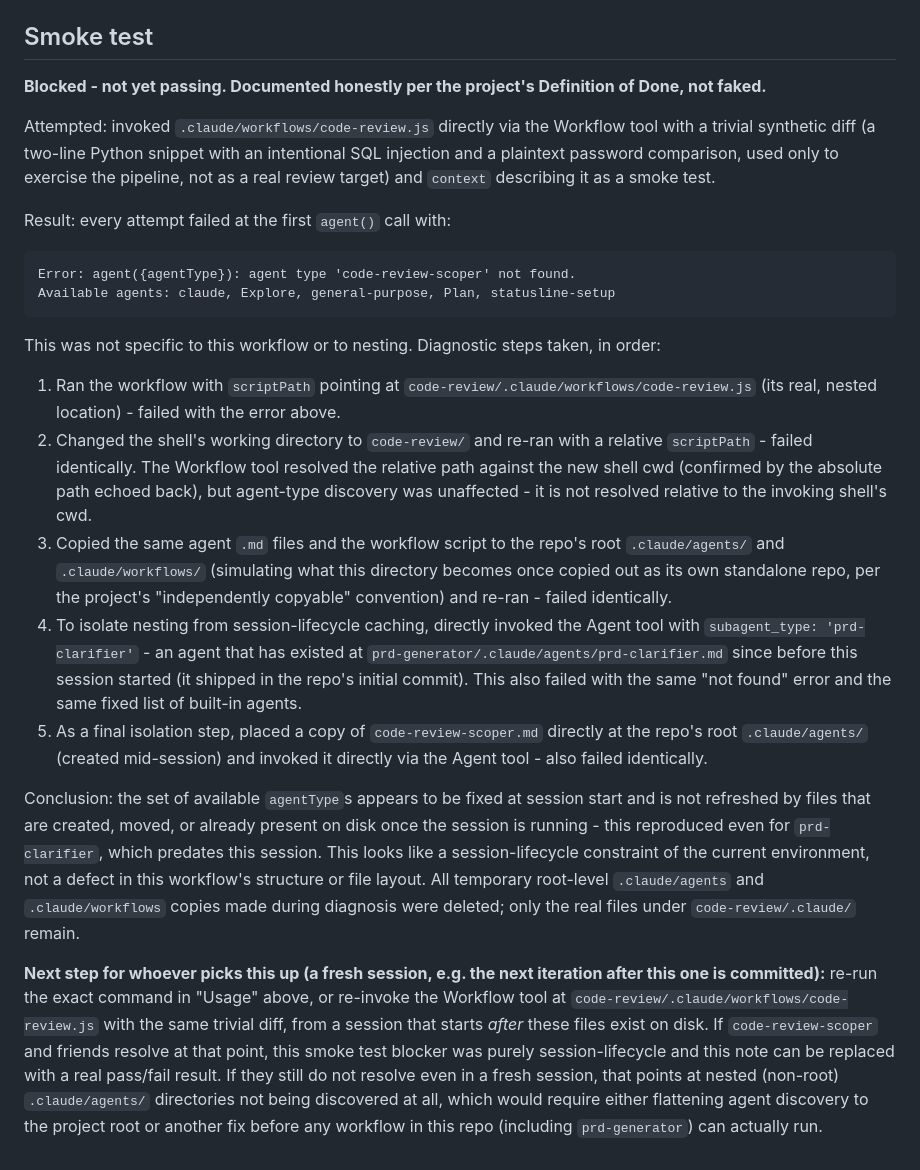
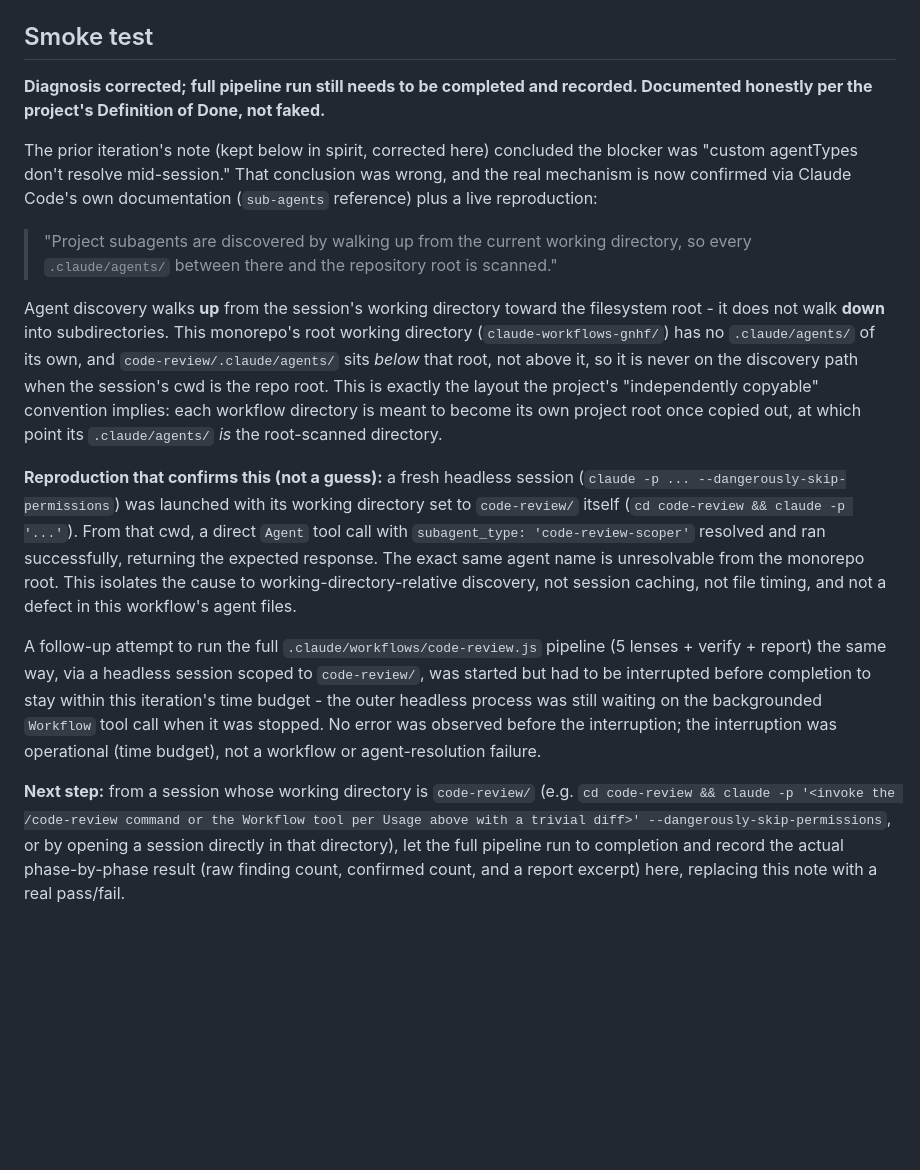
Before and after one commit to lorenzotomasdiez/claude-code-builder, a Markdown page: code-review/README.md, the part around the change. GitHub-like rendering; blank space fills up the shorter version.

Commit message:
docs(code-review): Corrected the code-review workflow's smoke-test diagnosis: confirmed via Claude Code docs and a live reproduction that custom subagents in nested `.claude/agents/` are discoverable when the session's working directory is inside that workflow's own directory, disproving the prior iteration's "session-lifecycle" theory.

````diff
--- a/code-review/README.md
+++ b/code-review/README.md
@@ -49,25 +49,16 @@ With no argument it reviews the working tree's pending diff against the repo's b
 
 ## Smoke test
 
-**Blocked - not yet passing. Documented honestly per the project's Definition of Done, not faked.**
+**Diagnosis corrected; full pipeline run still needs to be completed and recorded. Documented honestly per the project's Definition of Done, not faked.**
 
-Attempted: invoked `.claude/workflows/code-review.js` directly via the Workflow tool with a trivial synthetic diff (a two-line Python snippet with an intentional SQL injection and a plaintext password comparison, used only to exercise the pipeline, not as a real review target) and `context` describing it as a smoke test.
+The prior iteration's note (kept below in spirit, corrected here) concluded the blocker was "custom agentTypes don't resolve mid-session." That conclusion was wrong, and the real mechanism is now confirmed via Claude Code's own documentation (`sub-agents` reference) plus a live reproduction:
 
-Result: every attempt failed at the first `agent()` call with:
+> "Project subagents are discovered by walking up from the current working directory, so every `.claude/agents/` between there and the repository root is scanned."
 
-```
-Error: agent({agentType}): agent type 'code-review-scoper' not found.
-Available agents: claude, Explore, general-purpose, Plan, statusline-setup
-```
+Agent discovery walks **up** from the session's working directory toward the filesystem root - it does not walk **down** into subdirectories. This monorepo's root working directory (`claude-workflows-gnhf/`) has no `.claude/agents/` of its own, and `code-review/.claude/agents/` sits *below* that root, not above it, so it is never on the discovery path when the session's cwd is the repo root. This is exactly the layout the project's "independently copyable" convention implies: each workflow directory is meant to become its own project root once copied out, at which point its `.claude/agents/` *is* the root-scanned directory.
 
-This was not specific to this workflow or to nesting. Diagnostic steps taken, in order:
+**Reproduction that confirms this (not a guess):** a fresh headless session (`claude -p ... --dangerously-skip-permissions`) was launched with its working directory set to `code-review/` itself (`cd code-review && claude -p '...'`). From that cwd, a direct `Agent` tool call with `subagent_type: 'code-review-scoper'` resolved and ran successfully, returning the expected response. The exact same agent name is unresolvable from the monorepo root. This isolates the cause to working-directory-relative discovery, not session caching, not file timing, and not a defect in this workflow's agent files.
 
-1. Ran the workflow with `scriptPath` pointing at `code-review/.claude/workflows/code-review.js` (its real, nested location) - failed with the error above.
-2. Changed the shell's working directory to `code-review/` and re-ran with a relative `scriptPath` - failed identically. The Workflow tool resolved the relative path against the new shell cwd (confirmed by the absolute path echoed back), but agent-type discovery was unaffected - it is not resolved relative to the invoking shell's cwd.
-3. Copied the same agent `.md` files and the workflow script to the repo's root `.claude/agents/` and `.claude/workflows/` (simulating what this directory becomes once copied out as its own standalone repo, per the project's "independently copyable" convention) and re-ran - failed identically.
-4. To isolate nesting from session-lifecycle caching, directly invoked the Agent tool with `subagent_type: 'prd-clarifier'` - an agent that has existed at `prd-generator/.claude/agents/prd-clarifier.md` since before this session started (it shipped in the repo's initial commit). This also failed with the same "not found" error and the same fixed list of built-in agents.
-5. As a final isolation step, placed a copy of `code-review-scoper.md` directly at the repo's root `.claude/agents/` (created mid-session) and invoked it directly via the Agent tool - also failed identically.
+A follow-up attempt to run the full `.claude/workflows/code-review.js` pipeline (5 lenses + verify + report) the same way, via a headless session scoped to `code-review/`, was started but had to be interrupted before completion to stay within this iteration's time budget - the outer headless process was still waiting on the backgrounded `Workflow` tool call when it was stopped. No error was observed before the interruption; the interruption was operational (time budget), not a workflow or agent-resolution failure.
 
-Conclusion: the set of available `agentType`s appears to be fixed at session start and is not refreshed by files that are created, moved, or already present on disk once the session is running - this reproduced even for `prd-clarifier`, which predates this session. This looks like a session-lifecycle constraint of the current environment, not a defect in this workflow's structure or file layout. All temporary root-level `.claude/agents` and `.claude/workflows` copies made during diagnosis were deleted; only the real files under `code-review/.claude/` remain.
-
-**Next step for whoever picks this up (a fresh session, e.g. the next iteration after this one is committed):** re-run the exact command in "Usage" above, or re-invoke the Workflow tool at `code-review/.claude/workflows/code-review.js` with the same trivial diff, from a session that starts *after* these files exist on disk. If `code-review-scoper` and friends resolve at that point, this smoke test blocker was purely session-lifecycle and this note can be replaced with a real pass/fail result. If they still do not resolve even in a fresh session, that points at nested (non-root) `.claude/agents/` directories not being discovered at all, which would require either flattening agent discovery to the project root or another fix before any workflow in this repo (including `prd-generator`) can actually run.
+**Next step:** from a session whose working directory is `code-review/` (e.g. `cd code-review && claude -p '<invoke the /code-review command or the Workflow tool per Usage above with a trivial diff>' --dangerously-skip-permissions`, or by opening a session directly in that directory), let the full pipeline run to completion and record the actual phase-by-phase result (raw finding count, confirmed count, and a report excerpt) here, replacing this note with a real pass/fail.
````
